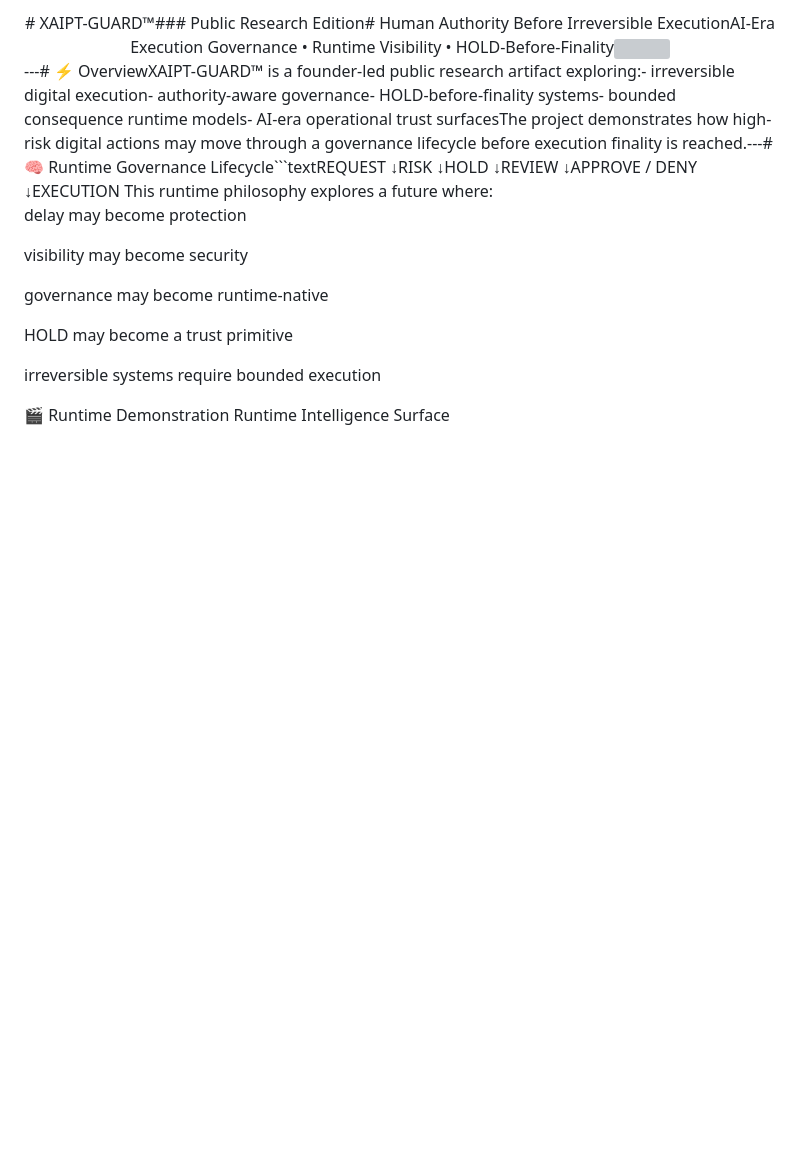
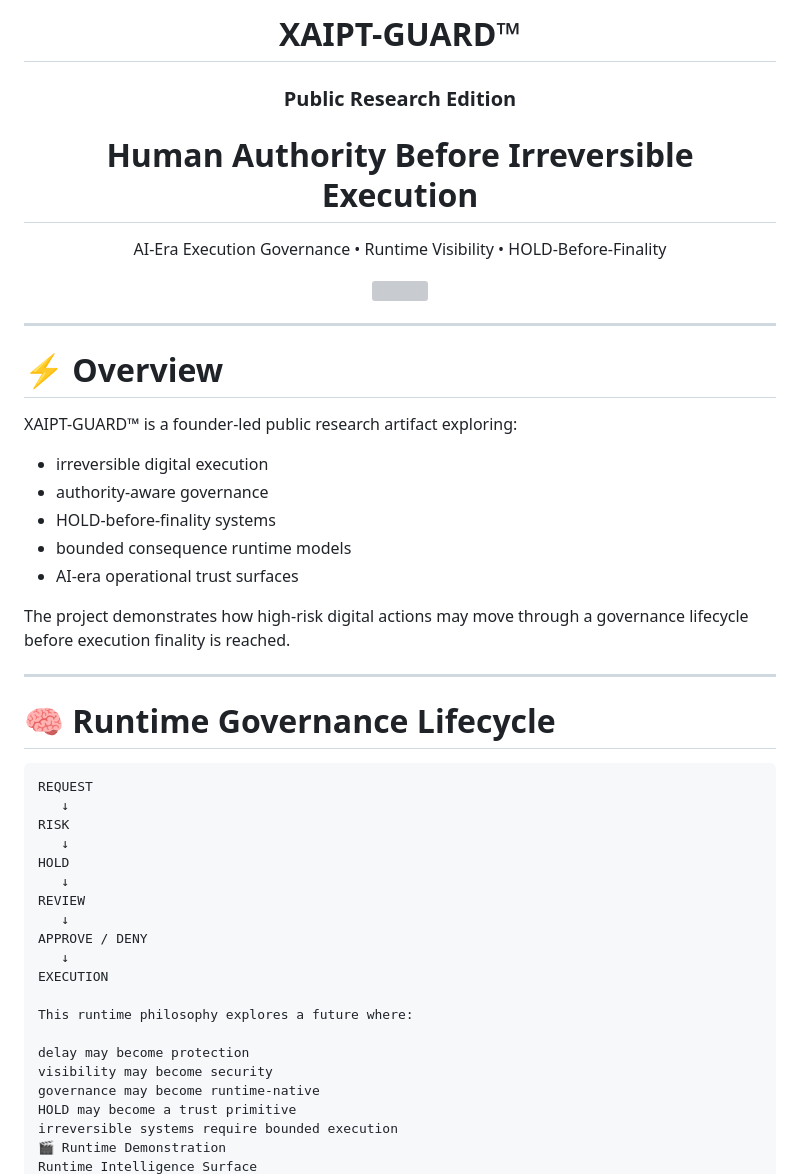
Before and after one commit to raajmandale/XAIPT-GUARD, a Markdown page: README.md, the part around one of its changes. Drawn GitHub-style; blank space fills up the shorter version; grey boxes are pictures that could not be loaded.

Commit message:
FIX: Final professional README rendering

````diff
--- a/README.md
+++ b/README.md
@@ -1,22 +1,54 @@
-<div align="center"># XAIPT-GUARD™### Public Research Edition# Human Authority Before Irreversible ExecutionAI-Era Execution Governance • Runtime Visibility • HOLD-Before-Finality<img src="./public-demo/assets/svg/xaipt-guard-hero.svg" width="100%" /></div>---# ⚡ OverviewXAIPT-GUARD™ is a founder-led public research artifact exploring:- irreversible digital execution- authority-aware governance- HOLD-before-finality systems- bounded consequence runtime models- AI-era operational trust surfacesThe project demonstrates how high-risk digital actions may move through a governance lifecycle before execution finality is reached.---# 🧠 Runtime Governance Lifecycle```textREQUEST   ↓RISK   ↓HOLD   ↓REVIEW   ↓APPROVE / DENY   ↓EXECUTION
+<div align="center">
+
+# XAIPT-GUARD™
+
+### Public Research Edition
+
+# Human Authority Before Irreversible Execution
+
+AI-Era Execution Governance • Runtime Visibility • HOLD-Before-Finality
+
+<img src="./public-demo/assets/svg/xaipt-guard-hero.svg" width="100%" />
+
+</div>
+
+---
+
+# ⚡ Overview
+
+XAIPT-GUARD™ is a founder-led public research artifact exploring:
+
+- irreversible digital execution
+- authority-aware governance
+- HOLD-before-finality systems
+- bounded consequence runtime models
+- AI-era operational trust surfaces
+
+The project demonstrates how high-risk digital actions may move through a governance lifecycle before execution finality is reached.
+
+---
+
+# 🧠 Runtime Governance Lifecycle
+
+```text
+REQUEST
+   ↓
+RISK
+   ↓
+HOLD
+   ↓
+REVIEW
+   ↓
+APPROVE / DENY
+   ↓
+EXECUTION
+
 This runtime philosophy explores a future where:
 
-
 delay may become protection
-
-
 visibility may become security
-
-
 governance may become runtime-native
-
-
 HOLD may become a trust primitive
-
-
 irreversible systems require bounded execution
-
-
-
 🎬 Runtime Demonstration
 Runtime Intelligence Surface
````
Also changed, not shown: other parts of README.md (+67 -143 lines).
